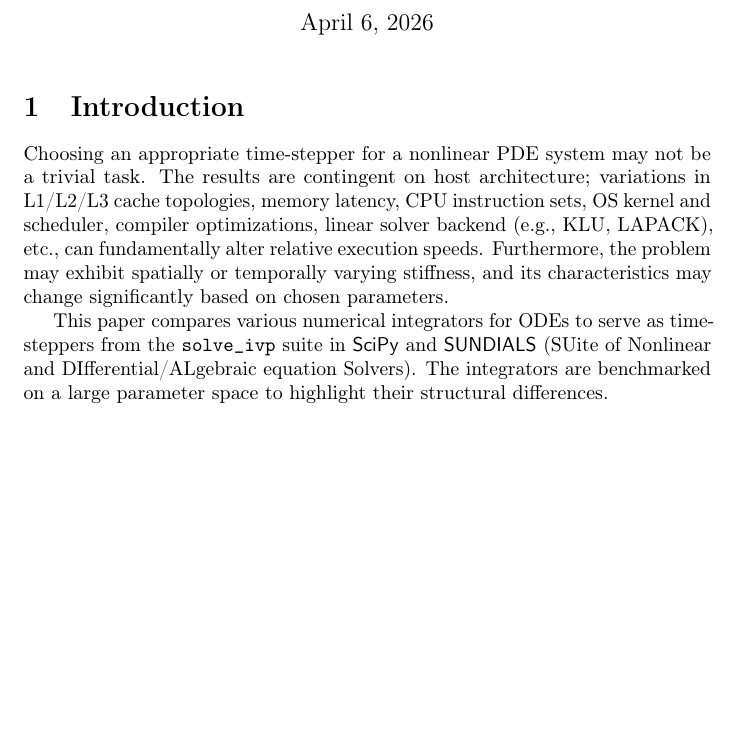
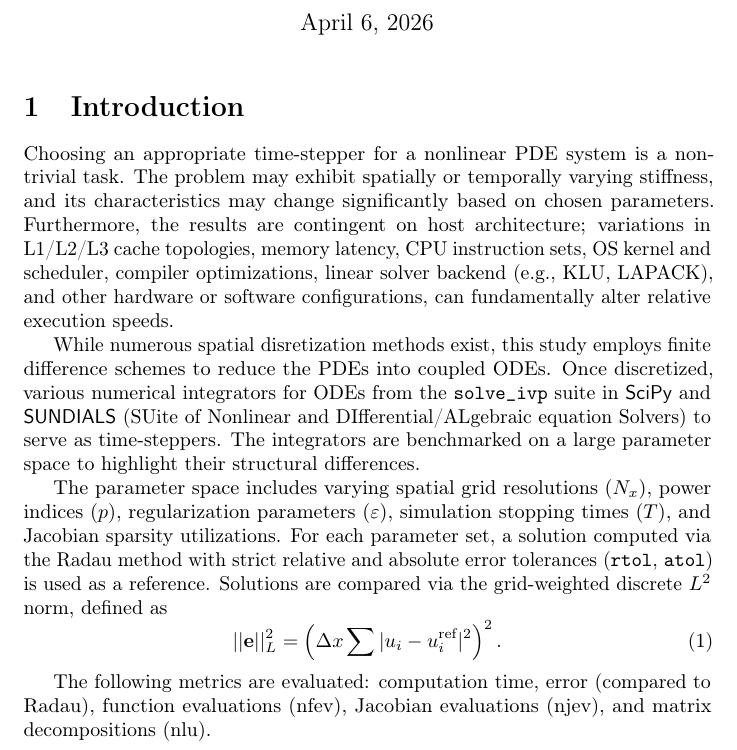
Before and after one commit to kristian-tichota/p-laplacian-bench, a LaTeX document (docs/main.tex, which reads docs/sections/introduction.tex): part of the page, cut so that both start at the same text, the shorter picture padded with empty space. Compiled offline with pdfLaTeX.

Commit message:
Expand the introduction section

```diff
--- a/docs/sections/introduction.tex
+++ b/docs/sections/introduction.tex
@@ -1,4 +1,11 @@
 \section{Introduction}
-Choosing an appropriate time-stepper for a nonlinear PDE system may not be a trivial task. The results are contingent on host architecture; variations in L1/L2/L3 cache topologies, memory latency, CPU instruction sets, OS kernel and scheduler, compiler optimizations, linear solver backend (e.g., KLU, LAPACK), etc., can fundamentally alter relative execution speeds. Furthermore, the problem may exhibit spatially or temporally varying stiffness, and its characteristics may change significantly based on chosen parameters.
+Choosing an appropriate time-stepper for a nonlinear PDE system is a non-trivial task. The problem may exhibit spatially or temporally varying stiffness, and its characteristics may change significantly based on chosen parameters. Furthermore, the results are contingent on host architecture; variations in L1/L2/L3 cache topologies, memory latency, CPU instruction sets, OS kernel and scheduler, compiler optimizations, linear solver backend (e.g., KLU, LAPACK), and other hardware or software configurations, can fundamentally alter relative execution speeds.
 
-This paper compares various numerical integrators for ODEs to serve as time-steppers from the \lib{solve\_ivp} suite in \pkg{SciPy} and \pkg{SUNDIALS} (SUite of Nonlinear and DIfferential/ALgebraic equation Solvers). The integrators are benchmarked on a large parameter space to highlight their structural differences.
+While numerous spatial disretization methods exist, this study employs finite difference schemes to reduce the PDEs into coupled ODEs. Once discretized, various numerical integrators for ODEs from the \lib{solve\_ivp} suite in \pkg{SciPy} and \pkg{SUNDIALS} (SUite of Nonlinear and DIfferential/ALgebraic equation Solvers) to serve as time-steppers. The integrators are benchmarked on a large parameter space to highlight their structural differences.
+
+The parameter space includes varying spatial grid resolutions (\(N_x\)), power indices (\(p\)), regularization parameters (\(\varepsilon\)), simulation stopping times (\(T\)), and Jacobian sparsity utilizations. For each parameter set, a solution computed via the Radau method with strict relative and absolute error tolerances (\texttt{rtol}, \texttt{atol}) is used as a reference. Solutions are compared via the grid-weighted discrete \(L^2\) norm, defined as
+\begin{equation}
+  ||\mathbf{e}||_L^2=\left(\Delta x \sum |u_i - u_i^{\text{ref}}|^2\right)^2.
+  \end{equation}
+
+The following metrics are evaluated: computation time, error (compared to Radau), function evaluations (nfev), Jacobian evaluations (njev), and matrix decompositions (nlu).
```
